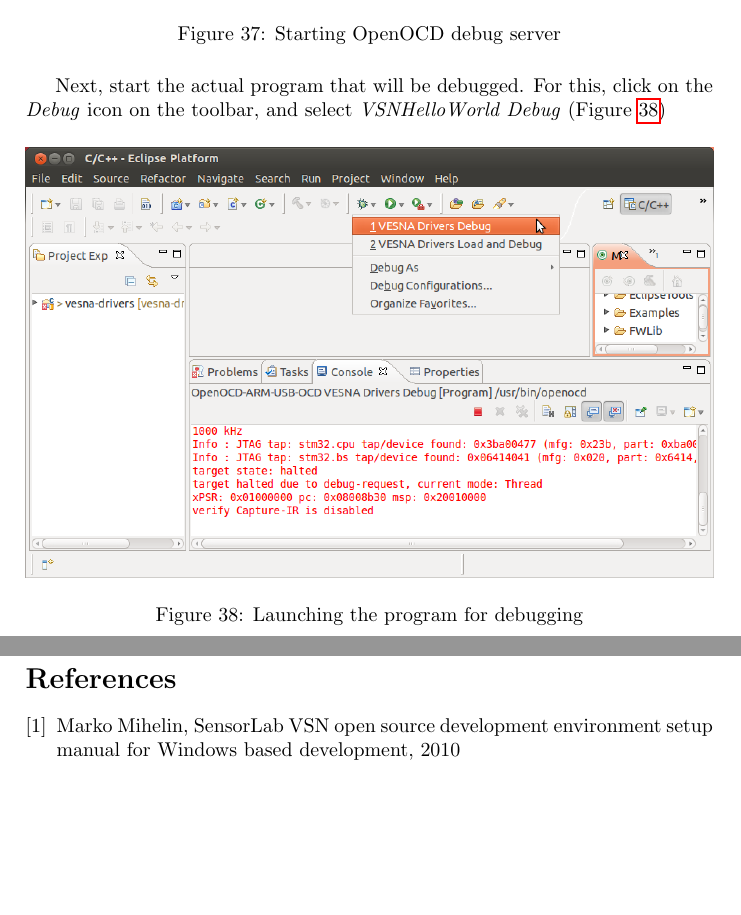
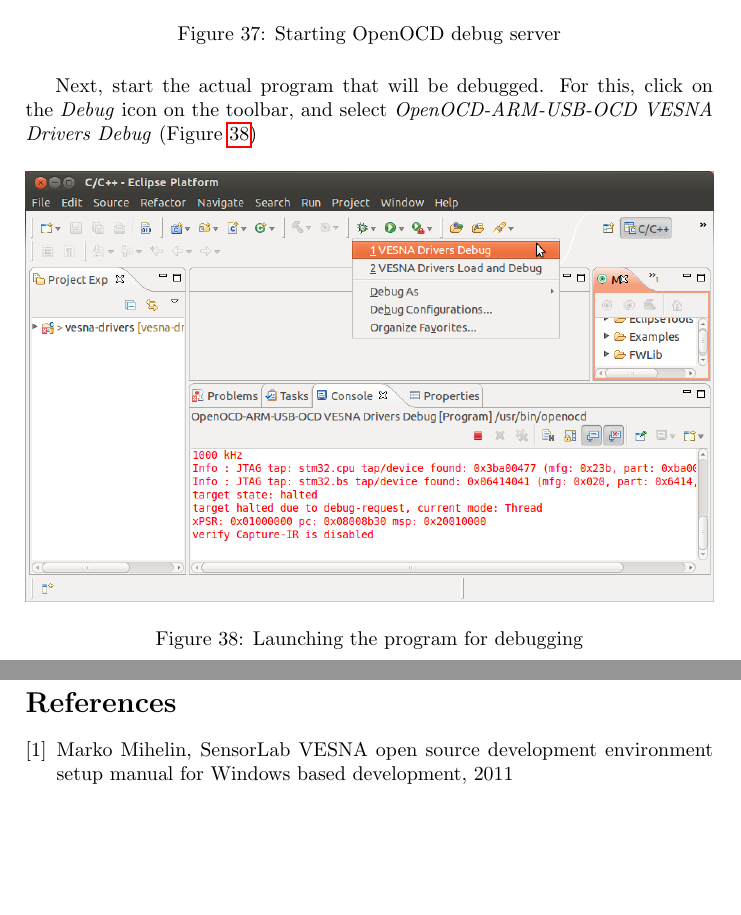
Before and after one commit to sensorlab/vesna-manual, a LaTeX document (install-guide-linux.tex): two parts of pages 39 and 46 of 46 before the commit and two parts of pages 38 and 45 of 45 after it, joined at a grey line, cut so that both start at the same text, the shorter picture padded with empty space. Compiled offline with pdfLaTeX.

Commit message:
remove unused and VSN stuff

```diff
--- a/install-guide-linux.tex
+++ b/install-guide-linux.tex
@@ -782,8 +781,7 @@
 
 Next, start the actual program that will be debugged.
 For this, click on the \emph{Debug} icon on the toolbar, and select
-\emph{VSNHelloWorld Debug}
-	% TODO FIXME change name
+\emph{OpenOCD-ARM-USB-OCD VESNA Drivers Debug}
 (Figure \ref{fig:debug-launch})
 
     \begin{figure}[H]
@@ -1109,9 +1107,9 @@
 
 \begin{thebibliography}{9}
 \bibitem{mm10}
-	% TODO FIXME update reference manual to "VESNA" manual
-   Marko Mihelin, SensorLab VSN open source development environment setup manual for Windows based development,
-   2010
+	% FIXME update reference manual to "VESNA" manual
+   Marko Mihelin, SensorLab VESNA open source development environment setup manual for Windows based development,
+   2011
 
 \end{thebibliography}
 
```
Also changed, not shown: install-guide-linux-images/gtkterm-config.png (deleted), install-guide-linux.tex (3 more changed lines), 1 other file.
